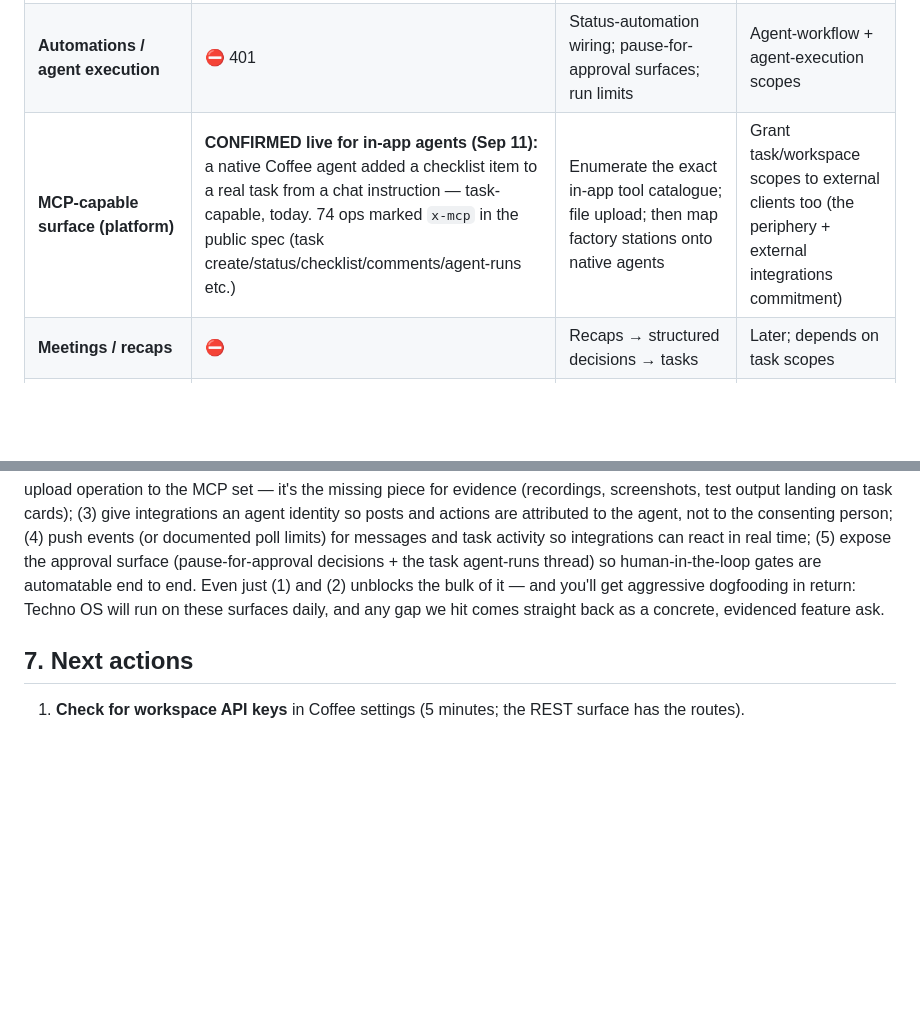
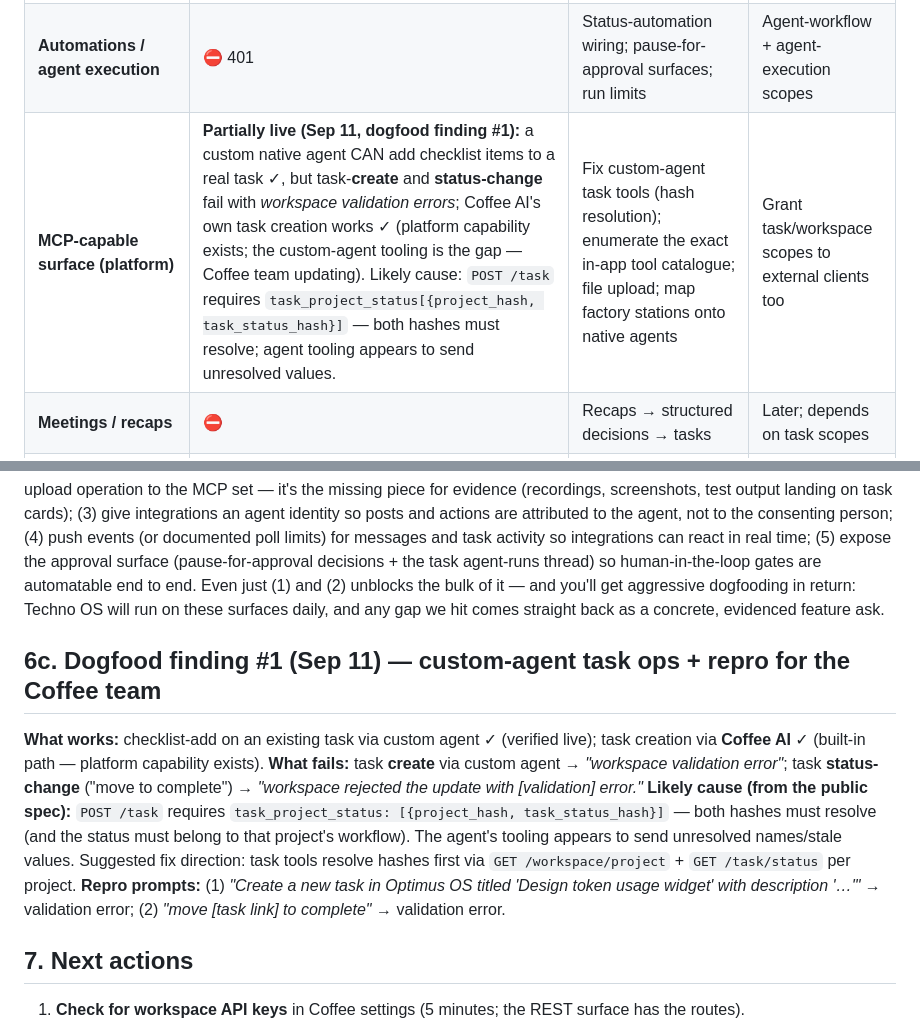
Before and after one commit to technodotventures/techno-factory, a Markdown page: docs/coffee-integration.md, 2 parts joined by grey strips. GitHub-like rendering; blank space fills up the shorter version.

Commit message:
coffee: correct native-agent status (partial) + dogfood finding #1 repro (task create/status validation errors; hash-resolution hypothesis)

```diff
--- a/docs/coffee-integration.md
+++ b/docs/coffee-integration.md
@@ -41,7 +41,7 @@
 | **Tasks** (create, statuses, checklist, automations) | ⛔ 401 | Factory intake (Discovery→task), statuses as pipeline stages, approval decisions on cards, evidence checklists | **Expose task scopes to OAuth** (or document workspace API keys) |
 | **Files / attachments** | ⛔ 401 | Auto-publish evidence (recordings, test output) to the card | File/attachment scopes |
 | **Automations / agent execution** | ⛔ 401 | Status-automation wiring; pause-for-approval surfaces; run limits | Agent-workflow + agent-execution scopes |
-| **MCP-capable surface (platform)** | **CONFIRMED live for in-app agents (Sep 11):** a native Coffee agent added a checklist item to a real task from a chat instruction — task-capable, today. 74 ops marked `x-mcp` in the public spec (task create/status/checklist/comments/agent-runs etc.) | Enumerate the exact in-app tool catalogue; file upload; then map factory stations onto native agents | Grant task/workspace scopes to external clients too (the periphery + external integrations commitment) |
+| **MCP-capable surface (platform)** | **Partially live (Sep 11, dogfood finding #1):** a custom native agent CAN add checklist items to a real task ✓, but task-**create** and **status-change** fail with *workspace validation errors*; Coffee AI's own task creation works ✓ (platform capability exists; the custom-agent tooling is the gap — Coffee team updating). Likely cause: `POST /task` requires `task_project_status[{project_hash, task_status_hash}]` — both hashes must resolve; agent tooling appears to send unresolved values. | Fix custom-agent task tools (hash resolution); enumerate the exact in-app tool catalogue; file upload; map factory stations onto native agents | Grant task/workspace scopes to external clients too |
 | **Meetings / recaps** | ⛔ | Recaps → structured decisions → tasks | Later; depends on task scopes |
 | **Events / webhooks** | Polling only (chat cursors) | Push events for messages + task changes (or agreed poll cadence) | Webhook support or accepted poll limits |
 | **Agent identity** | ⛔ messages appear as the consenting human | A named agent identity ("Techno OS") so factory posts are attributable and don't impersonate a person | Agent identities for integrations |
@@ -86,6 +86,13 @@
 
 Roham — here's the Coffee API/MCP dev work that would fully open things up for Techno OS. We've connected an external OAuth client ("hermes") to the Techno workspace — Chat integrations are live (rooms, messages), which works well. To let our agents drive actual work, the key updates: (1) open the scope catalogue beyond `messenger:read`/`messenger:write` — the spec already marks ~74 operations as MCP-capable (the full task surface: create/read tasks, statuses, checklists, comments, tags, types, sprints — plus projects, documents, meetings, intake), but those scopes aren't grantable to external clients today, so agents can chat but can't touch a task; (2) add a file/attachment upload operation to the MCP set — it's the missing piece for evidence (recordings, screenshots, test output landing on task cards); (3) give integrations an agent identity so posts and actions are attributed to the agent, not to the consenting person; (4) push events (or documented poll limits) for messages and task activity so integrations can react in real time; (5) expose the approval surface (pause-for-approval decisions + the task agent-runs thread) so human-in-the-loop gates are automatable end to end. Even just (1) and (2) unblocks the bulk of it — and you'll get aggressive dogfooding in return: Techno OS will run on these surfaces daily, and any gap we hit comes straight back as a concrete, evidenced feature ask.
 
+## 6c. Dogfood finding #1 (Sep 11) — custom-agent task ops + repro for the Coffee team
+
+**What works:** checklist-add on an existing task via custom agent ✓ (verified live); task creation via **Coffee AI** ✓ (built-in path — platform capability exists).
+**What fails:** task **create** via custom agent → *"workspace validation error"*; task **status-change** ("move to complete") → *"workspace rejected the update with [validation] error."*
+**Likely cause (from the public spec):** `POST /task` requires `task_project_status: [{project_hash, task_status_hash}]` — both hashes must resolve (and the status must belong to that project's workflow). The agent's tooling appears to send unresolved names/stale values. Suggested fix direction: task tools resolve hashes first via `GET /workspace/project` + `GET /task/status` per project.
+**Repro prompts:** (1) *"Create a new task in Optimus OS titled 'Design token usage widget' with description '…'"* → validation error; (2) *"move [task link] to complete"* → validation error.
+
 ## 7. Next actions
 
 1. **Check for workspace API keys** in Coffee settings (5 minutes; the REST surface has the routes).
```
